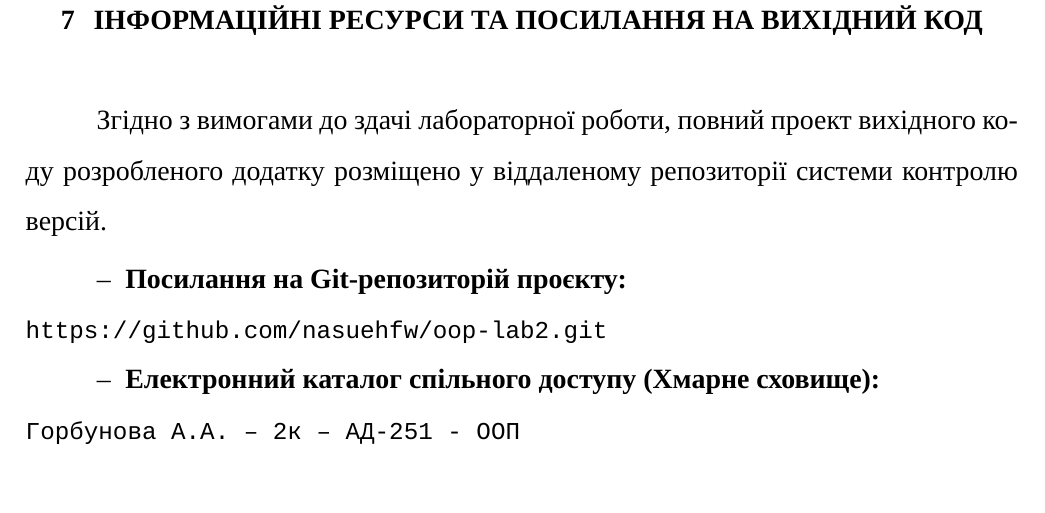
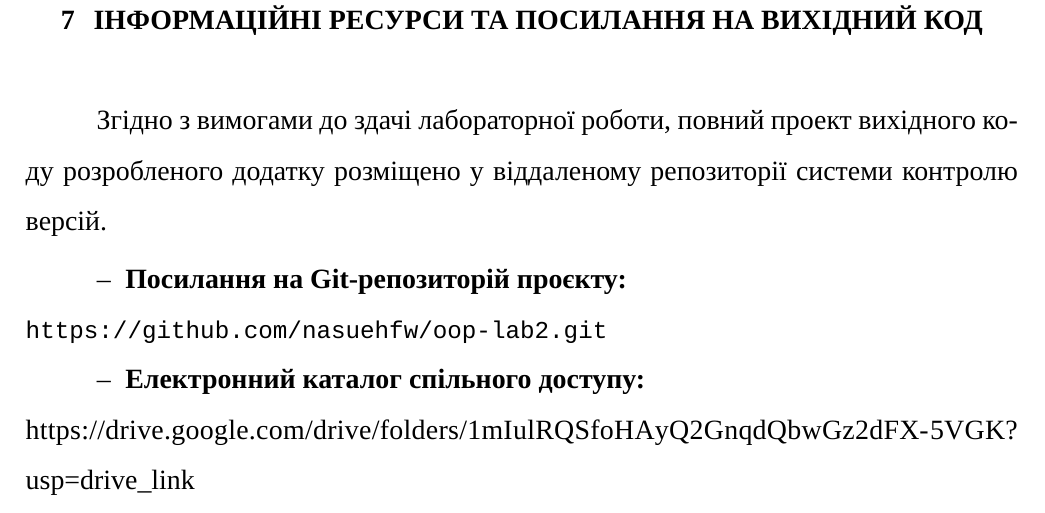
Before and after one commit to nasuehfw/oop-lab2, a LaTeX document (report/report.tex, which reads report/sections/conclusions.tex): part of page 21 of 21, cut so that both start at the same text. Compiled offline with XeLaTeX; a missing font is replaced by an installed copy or a similar font.

Commit message:
Initial commit. Lab 2 completed by Anastasiia Gorbunova

```diff
--- a/report/sections/conclusions.tex
+++ b/report/sections/conclusions.tex
@@ -34,6 +34,6 @@
 \begin{itemize}
     \item \textbf{Посилання на Git-репозиторій проєкту:} \\
     \texttt{https://github.com/nasuehfw/oop-lab2.git} % TODO: Тут моя реальная ссылка на github!
-    \item \textbf{Електронний каталог спільного доступу (Хмарне сховище):} \\
-    \texttt{Горбунова А.А. – 2к – АД-251 - ООП}
+    \item \textbf{Електронний каталог спільного доступу:} \\
+    \url{https://drive.google.com/drive/folders/1mIulRQSfoHAyQ2GnqdQbwGz2dFX-5VGK?usp=drive\_link}
 \end{itemize}
```
Also changed, not shown: report/report.pdf, 4 other files.
